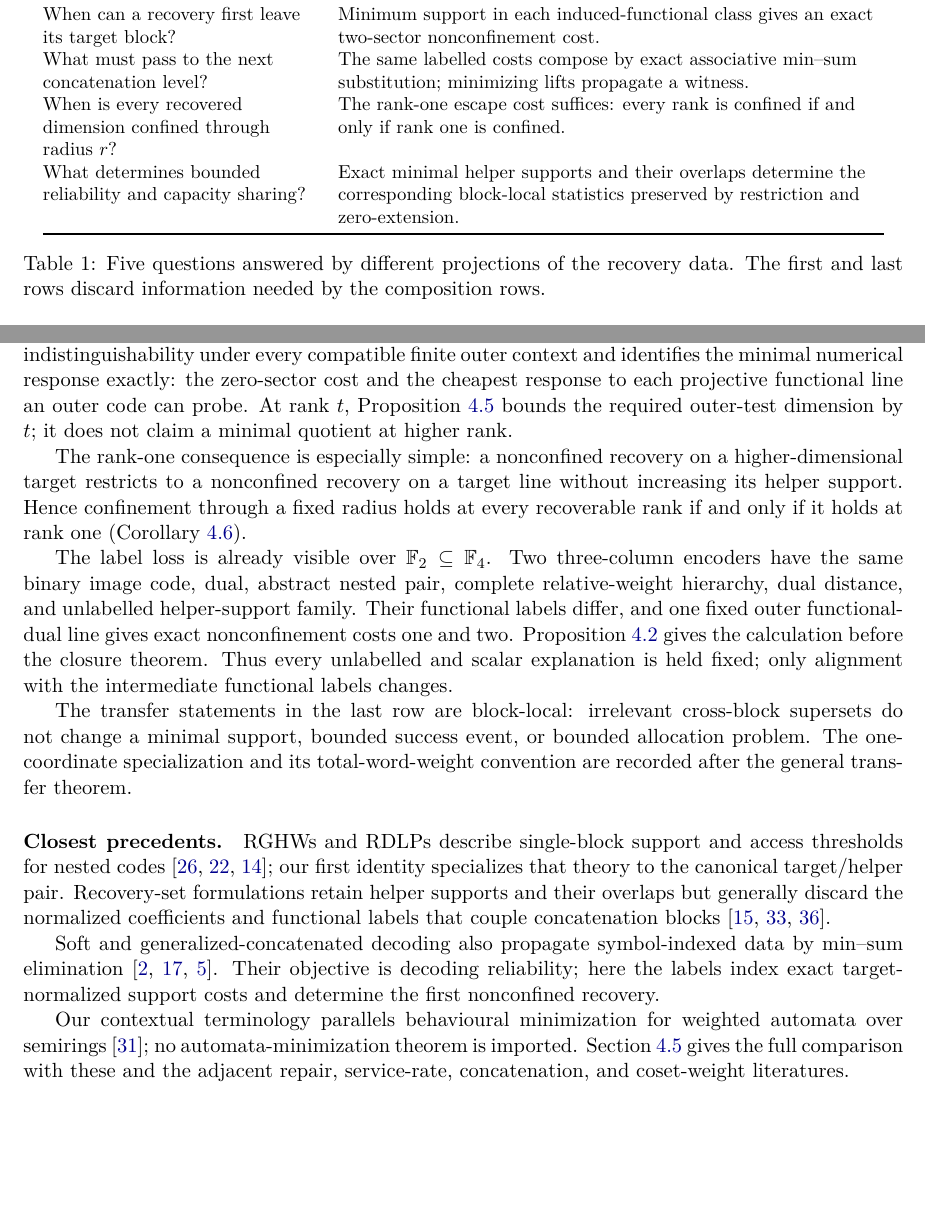
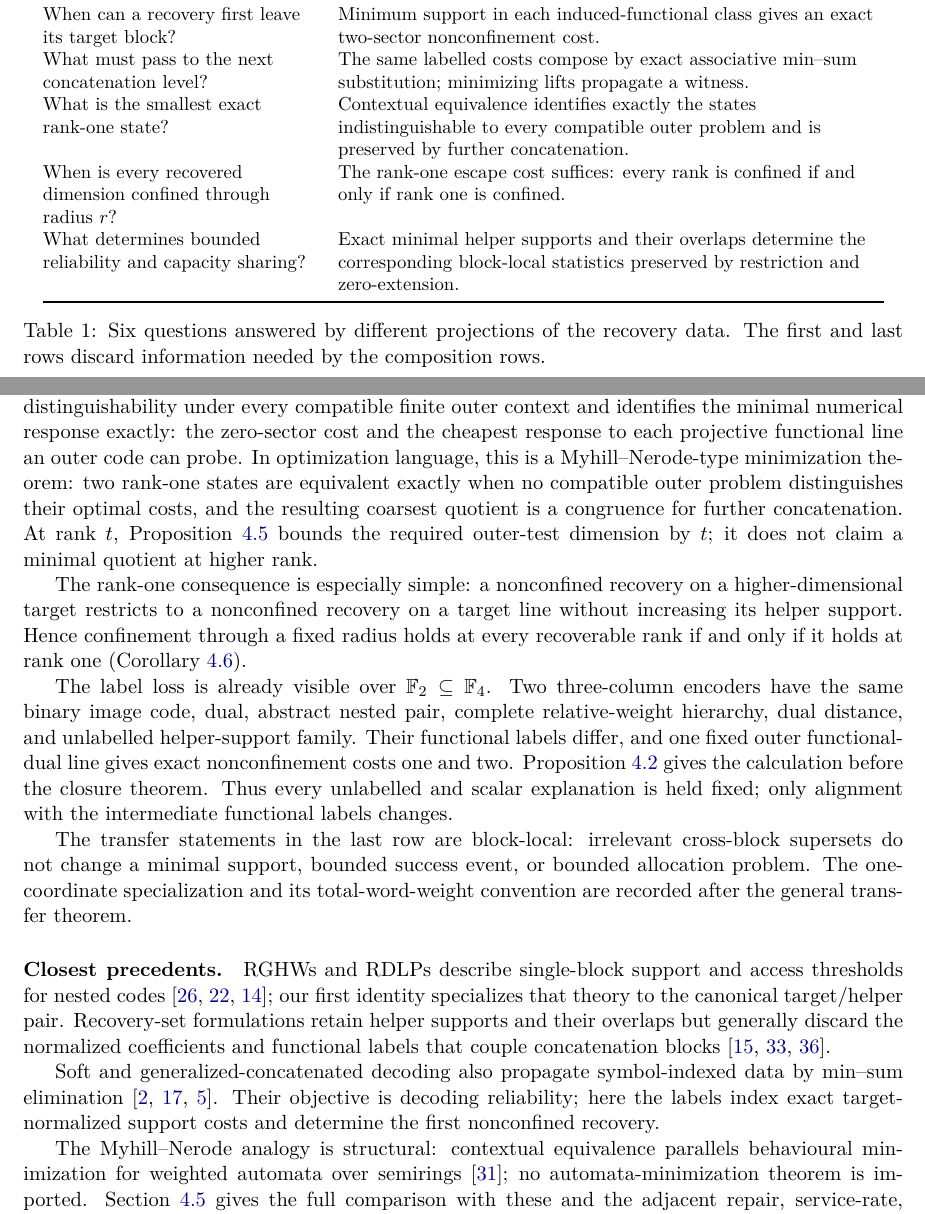
Before and after one commit to tavisrudd/complete-repair-ports, a LaTeX paper (compositional_recovery.tex): two parts of pages 2 and 4 of 37, joined at a grey line, cut so that both start at the same text, the shorter picture padded with empty space. Compiled offline with XeLaTeX.

Commit message:
Promote rank-one contextual minimization

```diff
--- a/compositional_recovery.tex
+++ b/compositional_recovery.tex
@@ -129,6 +130,9 @@ nonconfinement cost. \\
 What must pass to the next concatenation level?
 & The same labelled costs compose by exact associative min--sum substitution;
 minimizing lifts propagate a witness. \\
+What is the smallest exact rank-one state?
+& Contextual equivalence identifies exactly the states indistinguishable to
+every compatible outer problem and is preserved by further concatenation. \\
 When is every recovered dimension confined through radius $r$?
 & The rank-one escape cost suffices: every rank is confined if and only if
 rank one is confined. \\
@@ -137,7 +141,7 @@ What determines bounded reliability and capacity sharing?
 block-local statistics preserved by restriction and zero-extension. \\
 \bottomrule
 \end{tabular}
-\caption{Five questions answered by different projections of the recovery data.
+\caption{Six questions answered by different projections of the recovery data.
 The first and last rows discard information needed by the composition rows.}
 \label{tab:intro-question-map}
 \end{table}
@@ -242,7 +246,11 @@ The closed labelled state is generally redundant.  At rank one,
 Theorem~\ref{thm:rank-one-contextual-state} quotients it by indistinguishability
 under every compatible finite outer context and identifies the minimal
 numerical response exactly: the zero-sector cost and the cheapest response to
-each projective functional line an outer code can probe.  At rank $t$,
+each projective functional line an outer code can probe.  In optimization
+language, this is a Myhill--Nerode-type minimization theorem: two rank-one
+states are equivalent exactly when no compatible outer problem distinguishes
+their optimal costs, and the resulting coarsest quotient is a congruence for
+further concatenation.  At rank $t$,
 Proposition~\ref{prop:rank-bounded-outer-tests} bounds the required outer-test
 dimension by $t$; it does not claim a minimal quotient at higher rank.
 
@@ -281,11 +289,11 @@ BlomqvistEtAl2020}.  Their objective is decoding reliability; here the labels
 index exact target-normalized support costs and determine the first
 nonconfined recovery.
 
-Our contextual terminology parallels behavioural minimization for weighted
-automata over semirings \cite{Mohri2009}; no automata-minimization theorem is
-imported.  Section~\ref{sec:related-work} gives the full comparison with these
-and the adjacent repair, service-rate, concatenation, and coset-weight
-literatures.
+The Myhill--Nerode analogy is structural: contextual equivalence parallels
+behavioural minimization for weighted automata over semirings \cite{Mohri2009};
+no automata-minimization theorem is imported.
+Section~\ref{sec:related-work} gives the full comparison with these and the
+adjacent repair, service-rate, concatenation, and coset-weight literatures.
 
 ergodis (Exact Recovery, Global Optimization, and Invariant Synthesis) is an
 exact compiler and solver derived from these reductions.  From finite linear
```
Also changed, not shown: PROVENANCE.md (+1 -1 lines), compositional_recovery.pdf, compositional_recovery.tex (9 more changed lines), 1 other file.
